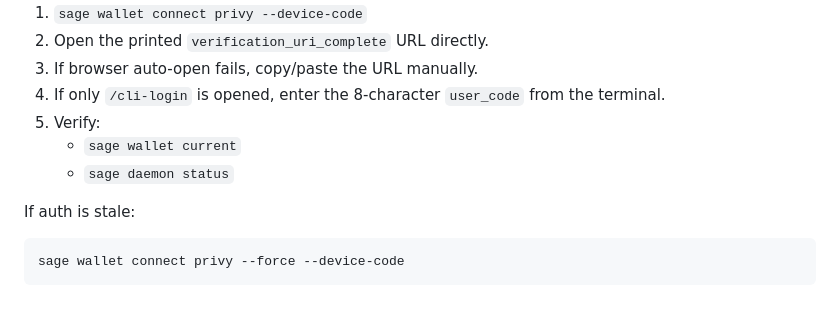
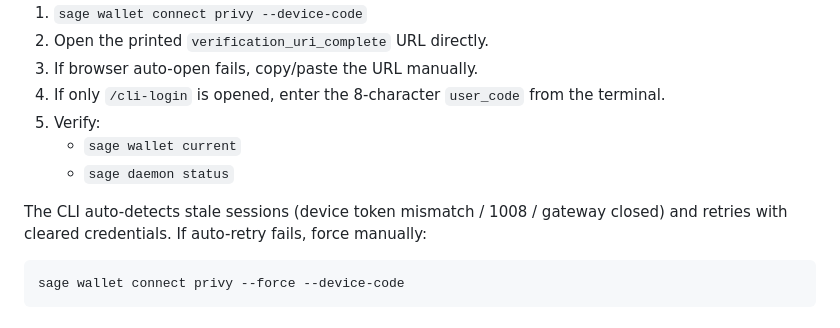
Before and after one commit to sage-protocol/landing-page, a Markdown page: SOUL.md, the part around the change. Drawn GitHub-style.

````diff
--- a/SOUL.md
+++ b/SOUL.md
@@ -81,7 +81,7 @@ When a user asks to log in with a login code, use this exact flow:
    - `sage wallet current`
    - `sage daemon status`
 
-If auth is stale:
+The CLI auto-detects stale sessions (device token mismatch / 1008 / gateway closed) and retries with cleared credentials. If auto-retry fails, force manually:
 
 ```bash
 sage wallet connect privy --force --device-code
````
Also changed, not shown: OPENCLAW.md (+1 -1 lines).
